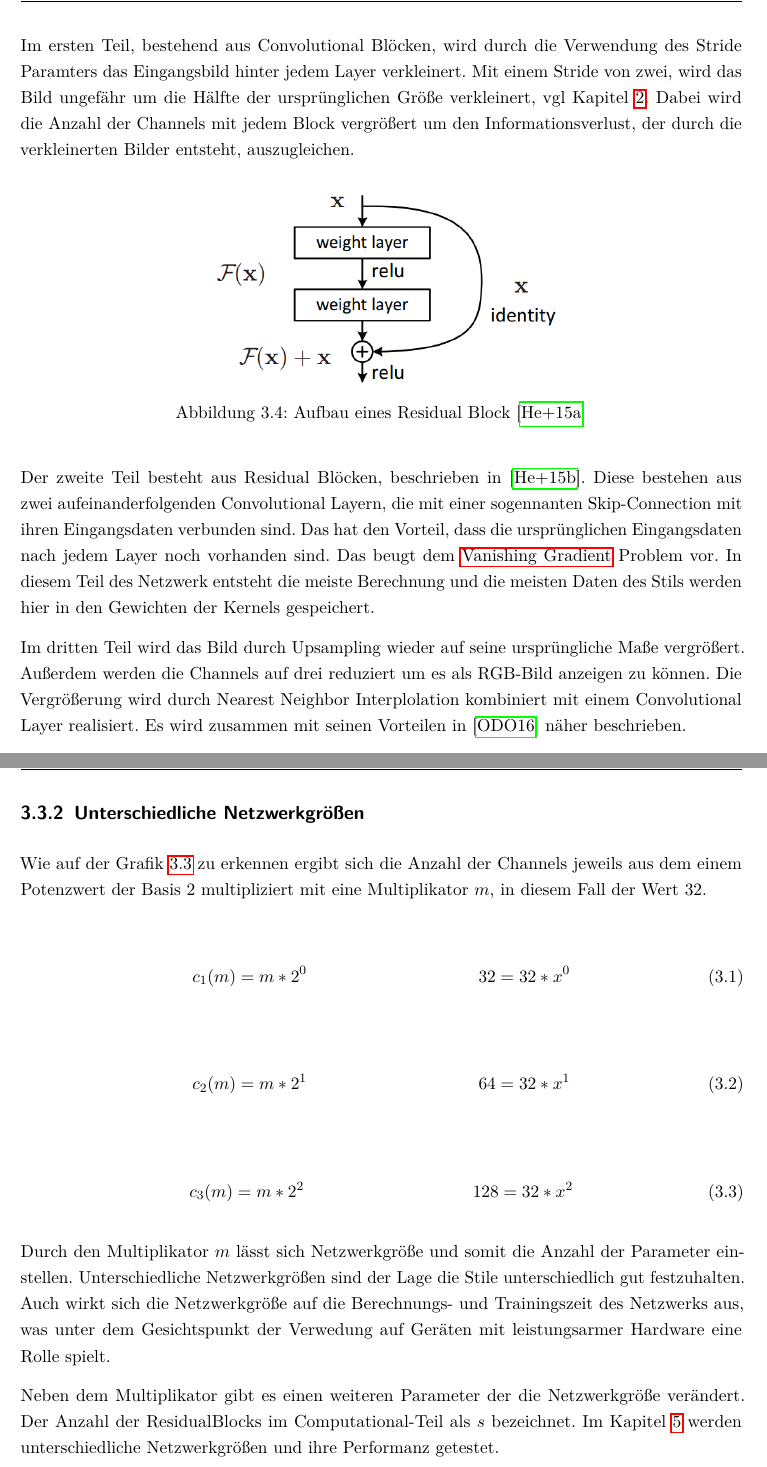
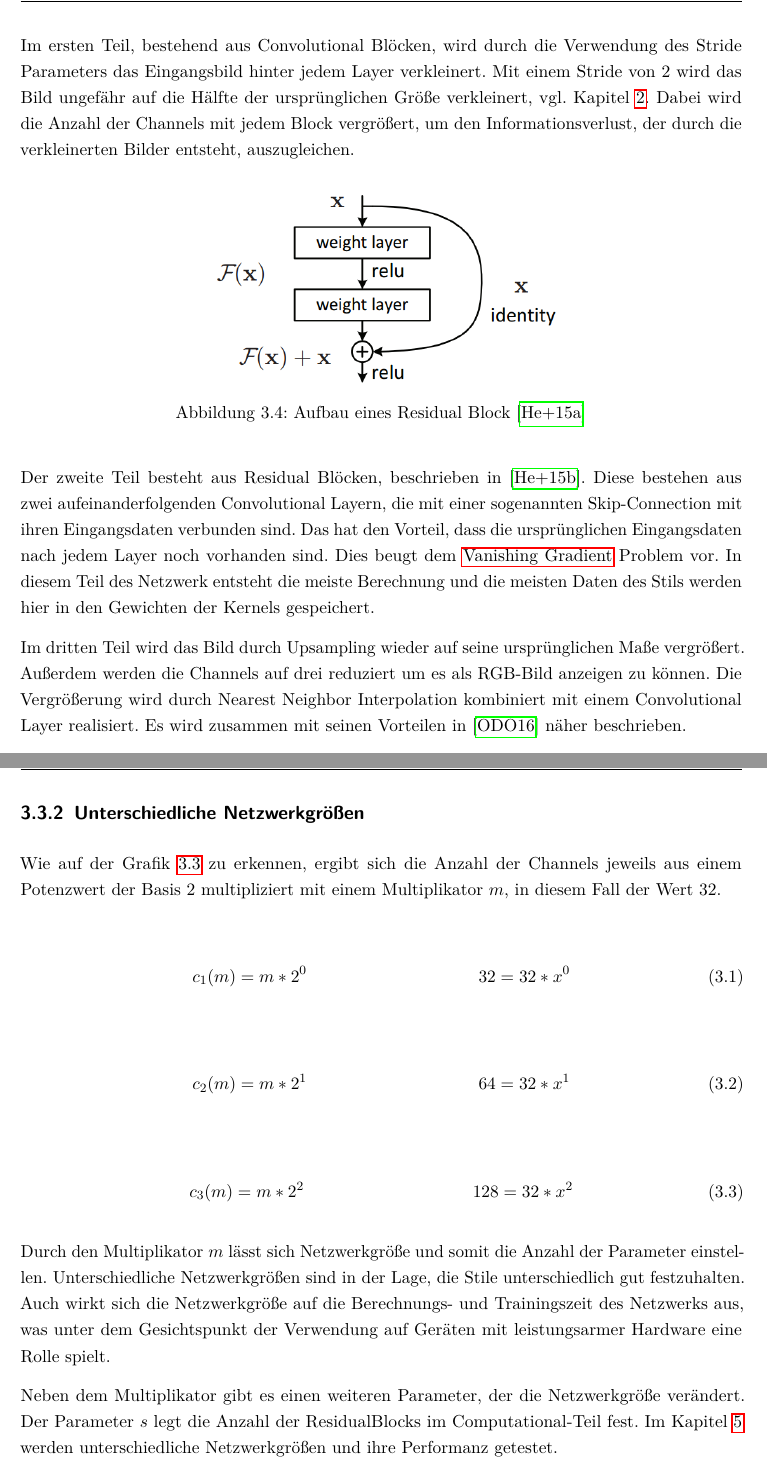
Before and after one commit to christophstach/style-transfer-bachelor-thesis, a LaTeX book (main.tex, which reads chapters/04_Methodologie.tex): two parts of pages 28 and 29 of 67, joined at a grey line, cut so that both start at the same text. Compiled offline with pdfLaTeX.

Commit message:
corrected methodologie

```diff
--- a/chapters/04_Methodologie.tex
+++ b/chapters/04_Methodologie.tex
@@ -84,8 +84,7 @@ Die Abkürzungen in der Grafik stehen für folgende Werte:
 	\item UF = Upsampling Factor
 \end{itemize}
 
-Im ersten Teil, bestehend aus Convolutional Blöcken, wird durch die Verwendung des Stride Paramters das Eingangsbild hinter jedem Layer verkleinert.
-Mit einem Stride von zwei, wird das Bild ungefähr um die Hälfte der ursprünglichen Größe verkleinert, vgl Kapitel \ref{cha:fundamentals}. Dabei wird die Anzahl der Channels mit jedem Block vergrößert um den Informationsverlust, der durch die verkleinerten Bilder entsteht, auszugleichen.
+Im ersten Teil, bestehend aus Convolutional Blöcken, wird durch die Verwendung des Stride Parameters das Eingangsbild hinter jedem Layer verkleinert. Mit einem Stride von 2 wird das Bild ungefähr auf die Hälfte der ursprünglichen Größe verkleinert, vgl. Kapitel \ref{cha:fundamentals}. Dabei wird die Anzahl der Channels mit jedem Block vergrößert, um den Informationsverlust, der durch die verkleinerten Bilder entsteht, auszugleichen.
 
 \begin{figure}[H]
 	\centering
@@ -94,16 +93,16 @@ Mit einem Stride von zwei, wird das Bild ungefähr um die Hälfte der ursprüngl
 	\label{img:residual_block_img}
 \end{figure}
 
-Der zweite Teil besteht aus Residual Blöcken, beschrieben in \cite{DBLP:journals/corr/HeZRS15}. Diese bestehen aus zwei aufeinanderfolgenden Convolutional Layern, die mit einer sogennanten Skip-Connection mit ihren Eingangsdaten verbunden sind. Das hat den Vorteil, dass die ursprünglichen Eingangsdaten nach jedem Layer noch vorhanden sind. Das beugt dem \gls{vanishing_gradient} Problem vor. In diesem Teil des Netzwerk entsteht die meiste Berechnung und die meisten Daten des Stils werden hier in den Gewichten der Kernels gespeichert.
+Der zweite Teil besteht aus Residual Blöcken, beschrieben in \cite{DBLP:journals/corr/HeZRS15}. Diese bestehen aus zwei aufeinanderfolgenden Convolutional Layern, die mit einer sogenannten Skip-Connection mit ihren Eingangsdaten verbunden sind. Das hat den Vorteil, dass die ursprünglichen Eingangsdaten nach jedem Layer noch vorhanden sind. Dies beugt dem \gls{vanishing_gradient} Problem vor. In diesem Teil des Netzwerk entsteht die meiste Berechnung und die meisten Daten des Stils werden hier in den Gewichten der Kernels gespeichert.
 
-Im dritten Teil wird das Bild durch Upsampling wieder auf seine ursprüngliche Maße vergrößert. Außerdem werden die Channels auf drei reduziert um es als RGB-Bild anzeigen zu können. Die Vergrößerung wird durch Nearest Neighbor Interplolation kombiniert mit einem Convolutional Layer realisiert.
+Im dritten Teil wird das Bild durch Upsampling wieder auf seine ursprünglichen Maße vergrößert. Außerdem werden die Channels auf drei reduziert um es als RGB-Bild anzeigen zu können. Die Vergrößerung wird durch Nearest Neighbor Interpolation kombiniert mit einem Convolutional Layer realisiert.
 Es wird zusammen mit seinen Vorteilen in \cite{odena2016deconvolution} näher beschrieben.
 
 \pagebreak
 
 \subsection{Unterschiedliche Netzwerkgrößen}
 
-Wie auf der Grafik \ref{img:transformer_net_img} zu erkennen ergibt sich die Anzahl der Channels jeweils aus dem einem Potenzwert der Basis $ 2 $ multipliziert mit eine Multiplikator $ m $, in diesem Fall der Wert $ 32 $.
+Wie auf der Grafik \ref{img:transformer_net_img} zu erkennen, ergibt sich die Anzahl der Channels jeweils aus einem Potenzwert der Basis $ 2 $ multipliziert mit einem Multiplikator $ m $, in diesem Fall der Wert $ 32 $.
 
 \begin{align}
 	& c_{1}(m) = m * 2^{0}
@@ -120,6 +119,6 @@ Wie auf der Grafik \ref{img:transformer_net_img} zu erkennen ergibt sich die Anz
 	& 128 = 32 * x^{2}
 \end{align}
 
-Durch den Multiplikator $ m $ lässt sich Netzwerkgröße und somit die Anzahl der Parameter einstellen. Unterschiedliche Netzwerkgrößen sind der Lage die Stile unterschiedlich gut festzuhalten. Auch wirkt sich die Netzwerkgröße auf die Berechnungs- und Trainingszeit des Netzwerks aus, was unter dem Gesichtspunkt der Verwedung auf Geräten mit leistungsarmer Hardware eine Rolle spielt.
+Durch den Multiplikator $ m $ lässt sich Netzwerkgröße und somit die Anzahl der Parameter einstellen. Unterschiedliche Netzwerkgrößen sind in der Lage, die Stile unterschiedlich gut festzuhalten. Auch wirkt sich die Netzwerkgröße auf die Berechnungs- und Trainingszeit des Netzwerks aus, was unter dem Gesichtspunkt der Verwendung auf Geräten mit leistungsarmer Hardware eine Rolle spielt.
 
-Neben dem Multiplikator gibt es einen weiteren Parameter der die Netzwerkgröße verändert. Der Anzahl der ResidualBlocks im Computational-Teil als $ s $ bezeichnet. Im Kapitel \ref{cha:tests} werden unterschiedliche Netzwerkgrößen und ihre Performanz getestet.
+Neben dem Multiplikator gibt es einen weiteren Parameter, der die Netzwerkgröße verändert. Der Parameter $ s $ legt die Anzahl der ResidualBlocks im Computational-Teil fest. Im Kapitel \ref{cha:tests} werden unterschiedliche Netzwerkgrößen und ihre Performanz getestet.
```
